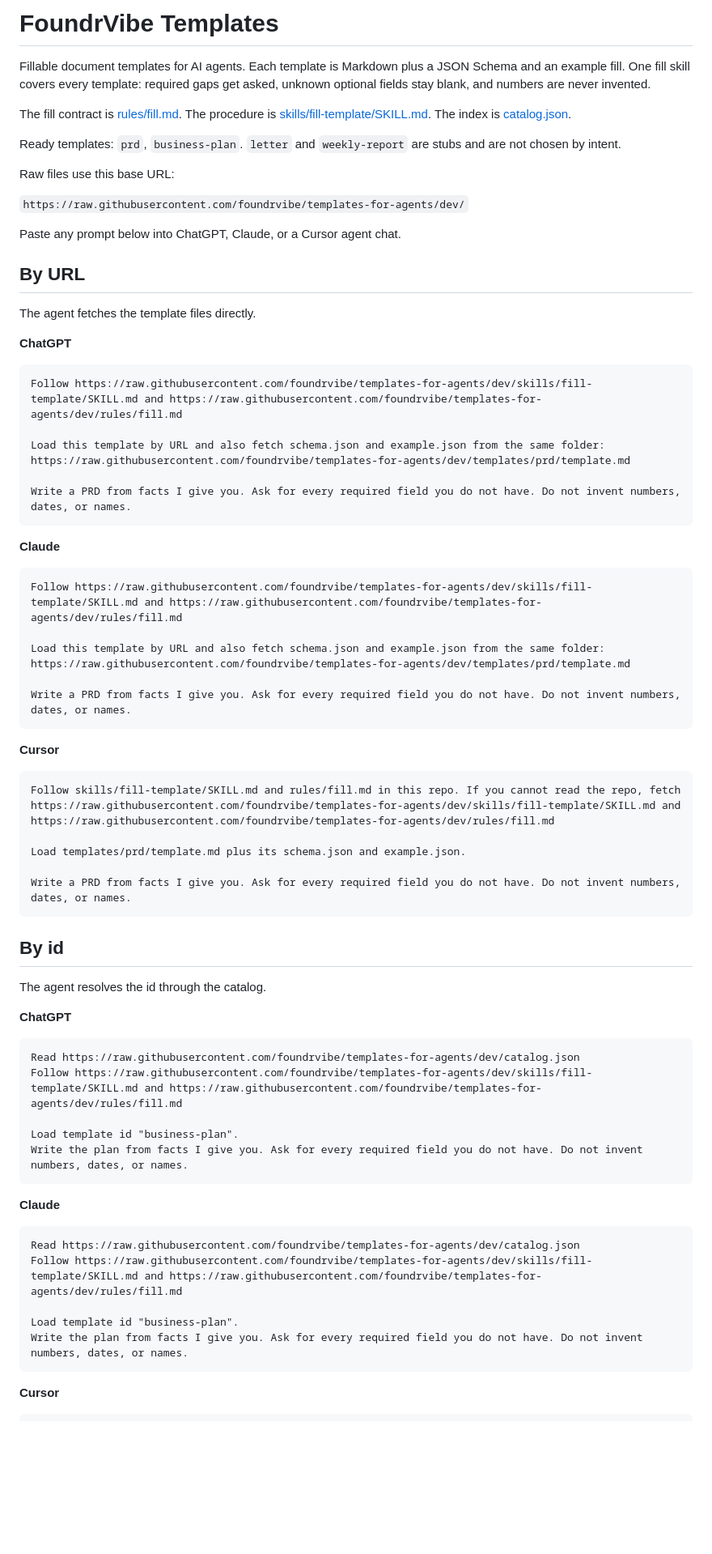
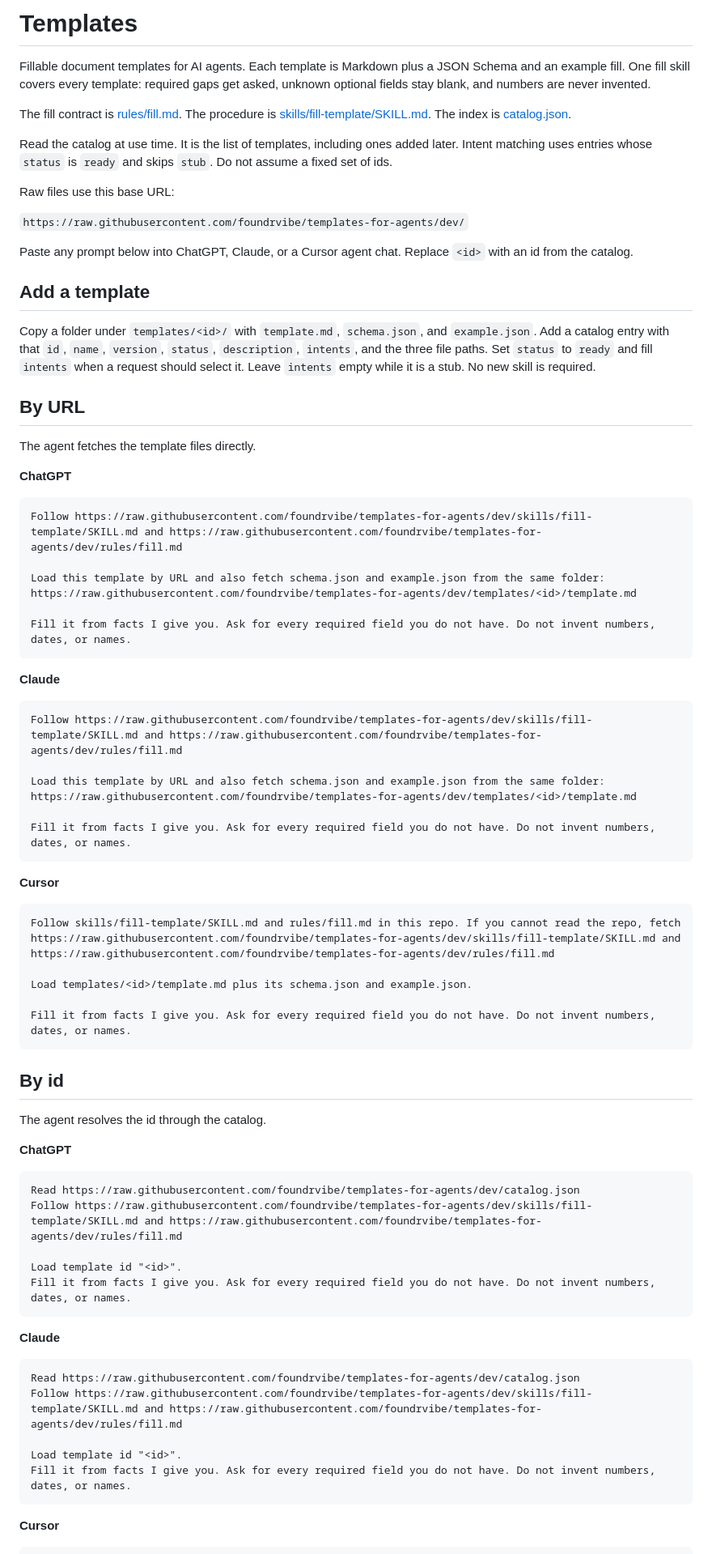
Before and after one commit to foundrvibe/playbooks-for-agents, a Markdown page: README.md, the part around one of its changes. Shown at 81% size. GitHub-like rendering; blank space fills up the shorter version.

````diff
--- a/README.md
+++ b/README.md
@@ -1,16 +1,20 @@
-# FoundrVibe Templates
+# Templates
 
 Fillable document templates for AI agents. Each template is Markdown plus a JSON Schema and an example fill. One fill skill covers every template: required gaps get asked, unknown optional fields stay blank, and numbers are never invented.
 
 The fill contract is [rules/fill.md](rules/fill.md). The procedure is [skills/fill-template/SKILL.md](skills/fill-template/SKILL.md). The index is [catalog.json](catalog.json).
 
-Ready templates: `prd`, `business-plan`. `letter` and `weekly-report` are stubs and are not chosen by intent.
+Read the catalog at use time. It is the list of templates, including ones added later. Intent matching uses entries whose `status` is `ready` and skips `stub`. Do not assume a fixed set of ids.
 
 Raw files use this base URL:
 
 `https://raw.githubusercontent.com/foundrvibe/templates-for-agents/dev/`
 
-Paste any prompt below into ChatGPT, Claude, or a Cursor agent chat.
+Paste any prompt below into ChatGPT, Claude, or a Cursor agent chat. Replace `<id>` with an id from the catalog.
+
+## Add a template
+
+Copy a folder under `templates/<id>/` with `template.md`, `schema.json`, and `example.json`. Add a catalog entry with that `id`, `name`, `version`, `status`, `description`, `intents`, and the three file paths. Set `status` to `ready` and fill `intents` when a request should select it. Leave `intents` empty while it is a stub. No new skill is required.
 
 ## By URL
 
@@ -22,9 +26,9 @@ The agent fetches the template files directly.
 Follow https://raw.githubusercontent.com/foundrvibe/templates-for-agents/dev/skills/fill-template/SKILL.md and https://raw.githubusercontent.com/foundrvibe/templates-for-agents/dev/rules/fill.md
 
 Load this template by URL and also fetch schema.json and example.json from the same folder:
-https://raw.githubusercontent.com/foundrvibe/templates-for-agents/dev/templates/prd/template.md
+https://raw.githubusercontent.com/foundrvibe/templates-for-agents/dev/templates/<id>/template.md
 
-Write a PRD from facts I give you. Ask for every required field you do not have. Do not invent numbers, dates, or names.
+Fill it from facts I give you. Ask for every required field you do not have. Do not invent numbers, dates, or names.
 ```
 
 **Claude**
@@ -33,9 +37,9 @@ Write a PRD from facts I give you. Ask for every required field you do not have.
 Follow https://raw.githubusercontent.com/foundrvibe/templates-for-agents/dev/skills/fill-template/SKILL.md and https://raw.githubusercontent.com/foundrvibe/templates-for-agents/dev/rules/fill.md
 
 Load this template by URL and also fetch schema.json and example.json from the same folder:
-https://raw.githubusercontent.com/foundrvibe/templates-for-agents/dev/templates/prd/template.md
+https://raw.githubusercontent.com/foundrvibe/templates-for-agents/dev/templates/<id>/template.md
 
-Write a PRD from facts I give you. Ask for every required field you do not have. Do not invent numbers, dates, or names.
+Fill it from facts I give you. Ask for every required field you do not have. Do not invent numbers, dates, or names.
 ```
 
 **Cursor**
@@ -43,9 +47,9 @@ Write a PRD from facts I give you. Ask for every required field you do not have.
 ```text
 Follow skills/fill-template/SKILL.md and rules/fill.md in this repo. If you cannot read the repo, fetch https://raw.githubusercontent.com/foundrvibe/templates-for-agents/dev/skills/fill-template/SKILL.md and https://raw.githubusercontent.com/foundrvibe/templates-for-agents/dev/rules/fill.md
 
-Load templates/prd/template.md plus its schema.json and example.json.
+Load templates/<id>/template.md plus its schema.json and example.json.
 
-Write a PRD from facts I give you. Ask for every required field you do not have. Do not invent numbers, dates, or names.
+Fill it from facts I give you. Ask for every required field you do not have. Do not invent numbers, dates, or names.
 ```
 
 ## By id
@@ -58,8 +62,8 @@ The agent resolves the id through the catalog.
 Read https://raw.githubusercontent.com/foundrvibe/templates-for-agents/dev/catalog.json
 Follow https://raw.githubusercontent.com/foundrvibe/templates-for-agents/dev/skills/fill-template/SKILL.md and https://raw.githubusercontent.com/foundrvibe/templates-for-agents/dev/rules/fill.md
 
-Load template id "business-plan".
-Write the plan from facts I give you. Ask for every required field you do not have. Do not invent numbers, dates, or names.
+Load template id "<id>".
+Fill it from facts I give you. Ask for every required field you do not have. Do not invent numbers, dates, or names.
 ```
 
 **Claude**
@@ -68,8 +72,8 @@ Write the plan from facts I give you. Ask for every required field you do not ha
 Read https://raw.githubusercontent.com/foundrvibe/templates-for-agents/dev/catalog.json
 Follow https://raw.githubusercontent.com/foundrvibe/templates-for-agents/dev/skills/fill-template/SKILL.md and https://raw.githubusercontent.com/foundrvibe/templates-for-agents/dev/rules/fill.md
 
-Load template id "business-plan".
-Write the plan from facts I give you. Ask for every required field you do not have. Do not invent numbers, dates, or names.
+Load template id "<id>".
+Fill it from facts I give you. Ask for every required field you do not have. Do not invent numbers, dates, or names.
 ```
 
 **Cursor**
````
Also changed, not shown: other parts of README.md (+9 -9 lines), PRD.md (deleted, +0 -246 lines).
